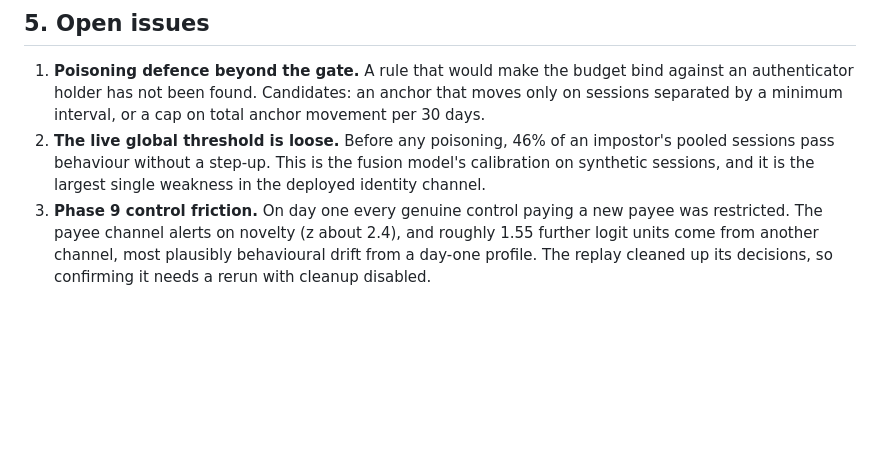
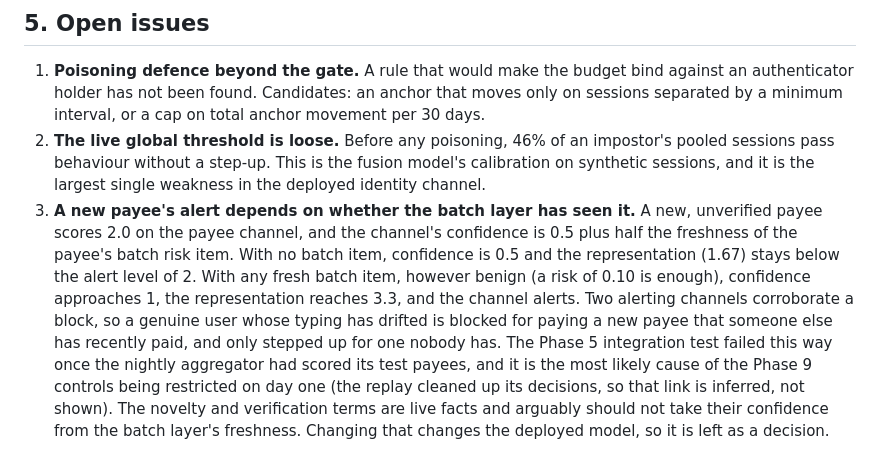
Before and after one commit to Adityashukla2006/personal-fraud-detection-using-behavioural-biometrics, a Markdown page: docs/results.md, the part around the change. GitHub-like rendering; blank space fills up the shorter version.

Commit message:
docs(research): explain batch-driven new-payee alerts

```diff
--- a/docs/results.md
+++ b/docs/results.md
@@ -178,7 +178,15 @@ its replay restricted every genuine control on day one, which is unexplained (se
 2. **The live global threshold is loose.** Before any poisoning, 46% of an impostor's pooled sessions
    pass behaviour without a step-up. This is the fusion model's calibration on synthetic sessions, and
    it is the largest single weakness in the deployed identity channel.
-3. **Phase 9 control friction.** On day one every genuine control paying a new payee was restricted.
-   The payee channel alerts on novelty (z about 2.4), and roughly 1.55 further logit units come from
-   another channel, most plausibly behavioural drift from a day-one profile. The replay cleaned up its
-   decisions, so confirming it needs a rerun with cleanup disabled.
+3. **A new payee's alert depends on whether the batch layer has seen it.** A new, unverified payee
+   scores 2.0 on the payee channel, and the channel's confidence is 0.5 plus half the freshness of the
+   payee's batch risk item. With no batch item, confidence is 0.5 and the representation (1.67) stays
+   below the alert level of 2. With any fresh batch item, however benign (a risk of 0.10 is enough),
+   confidence approaches 1, the representation reaches 3.3, and the channel alerts. Two alerting
+   channels corroborate a block, so a genuine user whose typing has drifted is blocked for paying a
+   new payee that someone else has recently paid, and only stepped up for one nobody has. The Phase 5
+   integration test failed this way once the nightly aggregator had scored its test payees, and it is
+   the most likely cause of the Phase 9 controls being restricted on day one (the replay cleaned up its
+   decisions, so that link is inferred, not shown). The novelty and verification terms are live facts
+   and arguably should not take their confidence from the batch layer's freshness. Changing that
+   changes the deployed model, so it is left as a decision.
```
